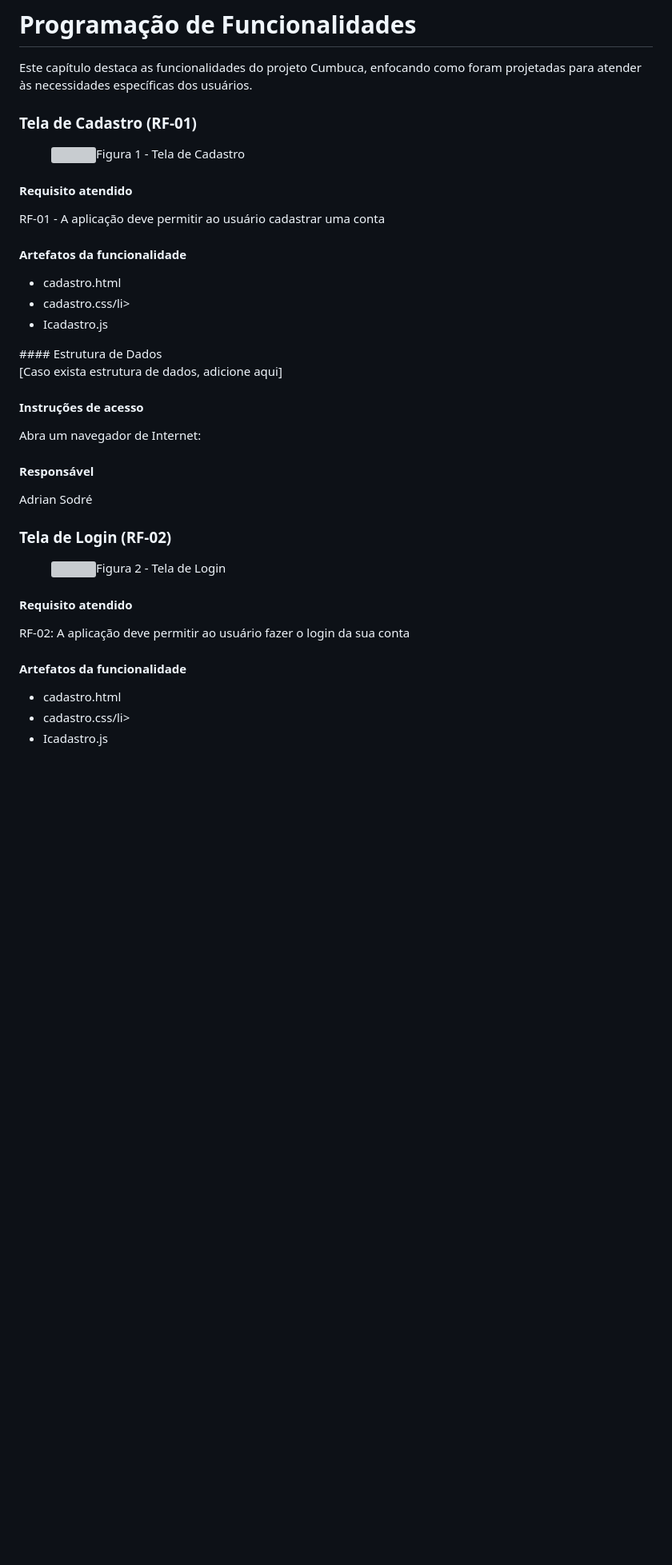
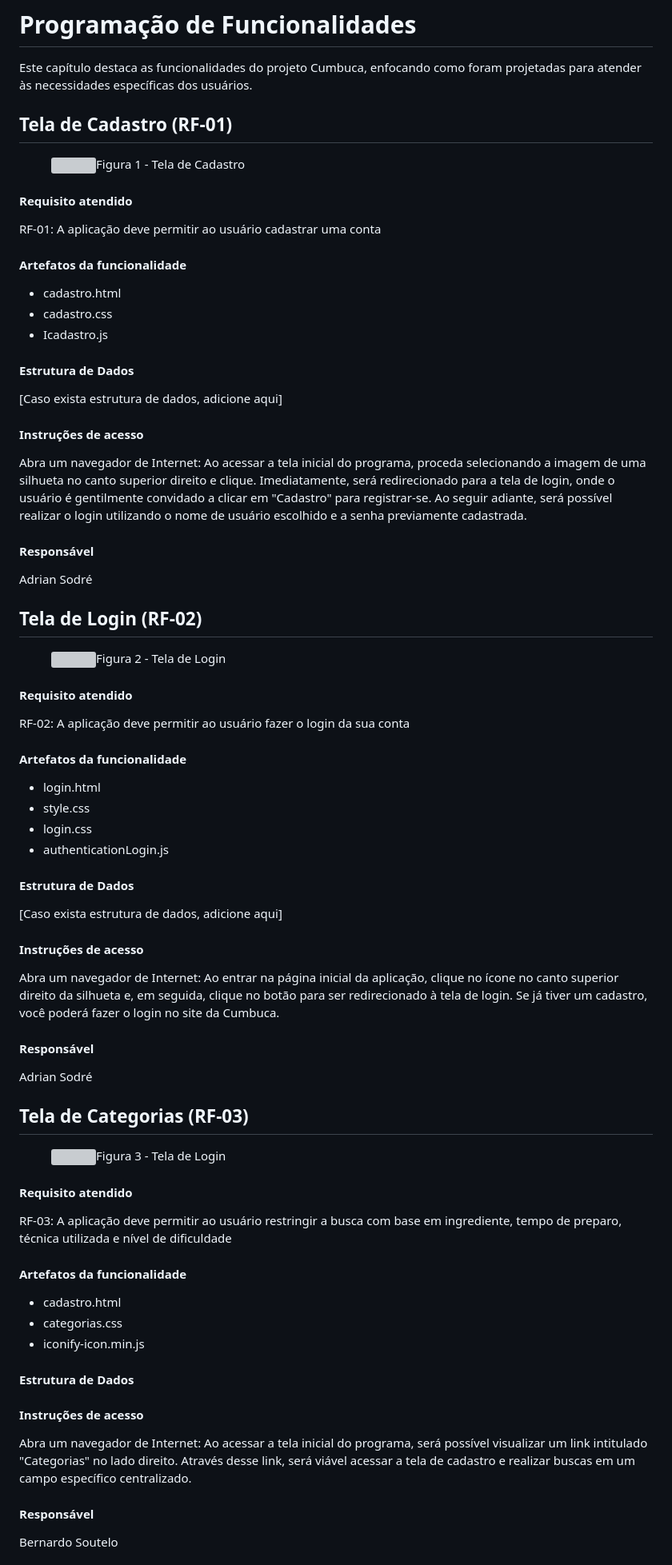
Before and after one commit to ICEI-PUC-Minas-PMV-ADS/pmv-ads-2023-2-e1-proj-web-t1-cumbuca, a Markdown page: documentos/06-Programação de Funcionalidades.md, the part around one of its changes. Shown at 80% size. Rendered like a GitHub page; blank space fills up the shorter version; grey boxes are pictures that could not be loaded.

Commit message:
Update 06-Programação de Funcionalidades.md
ajustes no testo 06

```diff
--- a/documentos/06-Programação de Funcionalidades.md
+++ b/documentos/06-Programação de Funcionalidades.md
@@ -3,25 +3,24 @@
 Este capítulo destaca as funcionalidades do projeto Cumbuca, enfocando como foram projetadas para atender às
 necessidades específicas dos usuários.
 
-### Tela de Cadastro (RF-01)
+
+## Tela de Cadastro (RF-01)
 
 <figure>
   <img src="/documentos/img/Cadastro.jpg" width="1000px"
     <figcaption>Figura 1 - Tela de Cadastro</figcaption>
 </figure>
 
-
 #### Requisito atendido
-
-RF-01 -	A aplicação deve permitir ao usuário cadastrar uma conta
-
+RF-01: A aplicação deve permitir ao usuário cadastrar uma conta
 
 #### Artefatos da funcionalidade
 <ul>
   <li>cadastro.html</li>
-  <li>cadastro.css/li>
+  <li>cadastro.css</li>
   <li>Icadastro.js</li>
 </ul>
+
 #### Estrutura de Dados
 
 [Caso exista estrutura de dados, adicione aqui]
@@ -30,13 +29,16 @@ RF-01 -	A aplicação deve permitir ao usuário cadastrar uma conta
 #### Instruções de acesso
 
 Abra um navegador de Internet:
-
+Ao acessar a tela inicial do programa, proceda selecionando a imagem de uma silhueta no canto superior direito e clique. Imediatamente, será redirecionado para a tela
+de login, onde o usuário é gentilmente convidado a clicar em "Cadastro" para registrar-se. Ao seguir adiante, será possível realizar o login utilizando o nome de
+usuário escolhido e a senha previamente cadastrada.
 
 #### Responsável
 
 Adrian Sodré
 
-### Tela de Login (RF-02)
+
+## Tela de Login (RF-02)
 
 <figure>
   <img src="/documentos/img/Login.jpg" width="1000px"
@@ -51,7 +53,63 @@ RF-02: A aplicação deve permitir ao usuário fazer o login da sua conta
 #### Artefatos da funcionalidade
 
 <ul>
+  <li>login.html</li>
+  <li>style.css</li>
+  <li>login.css</li>
+  <li>authenticationLogin.js</li>
+</ul>
+
+
+#### Estrutura de Dados
+
+[Caso exista estrutura de dados, adicione aqui]
+
+
+#### Instruções de acesso
+
+Abra um navegador de Internet:
+Ao entrar na página inicial da aplicação, clique no ícone no canto
+superior direito da silhueta e, em seguida, clique no botão para ser
+redirecionado à tela de login. Se já tiver um cadastro, você poderá
+fazer o login no site da Cumbuca.
+
+#### Responsável
+
+Adrian Sodré
+
+
+## Tela de Categorias (RF-03)
+
+<figure>
+  <img src="/documentos/img/Categorias.jpg" width="1000px"
+    <figcaption>Figura 3 - Tela de Login</figcaption>
+</figure>
+
+
+#### Requisito atendido
+
+RF-03: A aplicação deve permitir ao usuário restringir a busca com base em ingrediente, tempo de preparo, técnica utilizada e nível de dificuldade
+
+
+#### Artefatos da funcionalidade
+
+<ul>
   <li>cadastro.html</li>
-  <li>cadastro.css/li>
-  <li>Icadastro.js</li>
+  <li>categorias.css</li>
+  <li>iconify-icon.min.js</li>
 </ul>
+
+#### Estrutura de Dados
+
+
+
+#### Instruções de acesso
+
+Abra um navegador de Internet:
+Ao acessar a tela inicial do programa, será possível visualizar um link intitulado "Categorias" no lado direito. Através desse link, será viável acessar a tela de cadastro e realizar buscas em um campo específico centralizado.
+
+#### Responsável
+
+Bernardo Soutelo
+
+
```
Also changed, not shown: other parts of documentos/06-Programação de Funcionalidades.md (+63 -51 lines).
